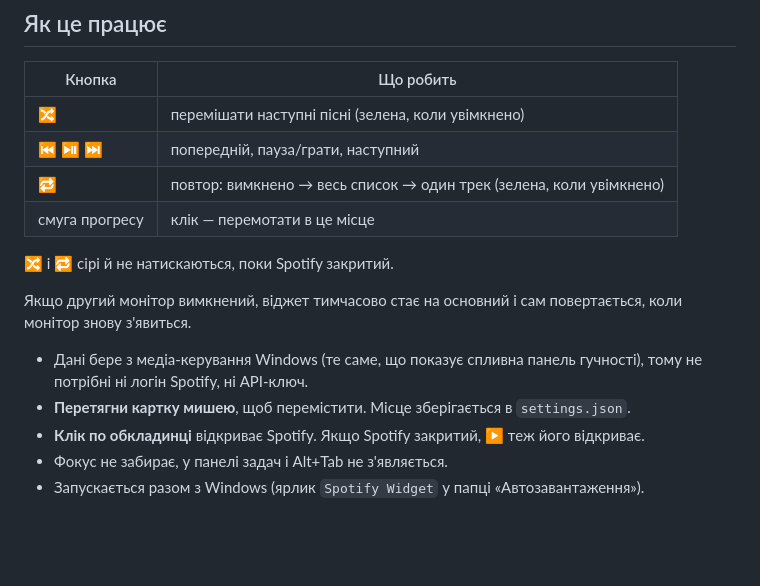
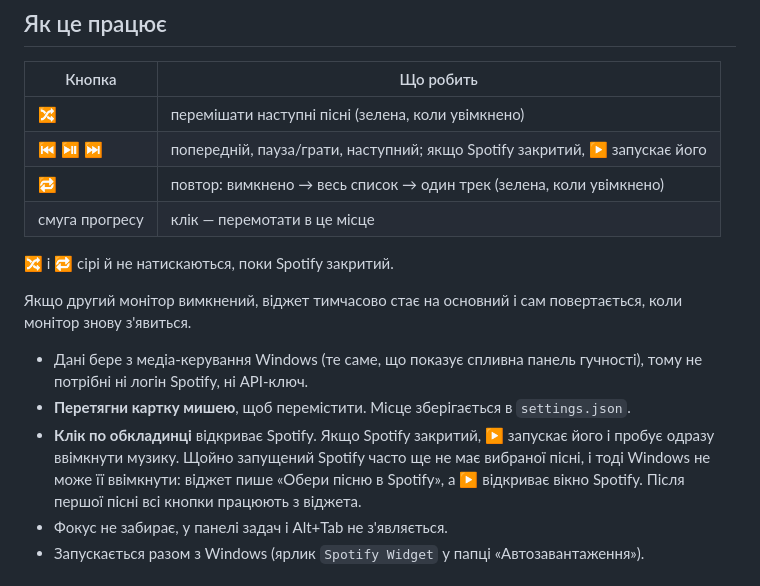
Before and after one commit to twoluu/spotify-wallpaper-widget, a Markdown page: README.md, the part around one of its changes. GitHub-like rendering; blank space fills up the shorter version.

```diff
--- a/README.md
+++ b/README.md
@@ -44,7 +50,7 @@ powershell -ExecutionPolicy Bypass -File "$env:LOCALAPPDATA\SpotifyWidget\uninst
 | Кнопка | Що робить |
 |---|---|
 | 🔀 | перемішати наступні пісні (зелена, коли увімкнено) |
-| ⏮ ⏯ ⏭ | попередній, пауза/грати, наступний |
+| ⏮ ⏯ ⏭ | попередній, пауза/грати, наступний; якщо Spotify закритий, ▶ запускає його |
 | 🔁 | повтор: вимкнено → весь список → один трек (зелена, коли увімкнено) |
 | смуга прогресу | клік — перемотати в це місце |
 
@@ -55,7 +61,9 @@ powershell -ExecutionPolicy Bypass -File "$env:LOCALAPPDATA\SpotifyWidget\uninst
 - Дані бере з медіа-керування Windows (те саме, що показує спливна панель гучності), тому
   не потрібні ні логін Spotify, ні API-ключ.
 - **Перетягни картку мишею**, щоб перемістити. Місце зберігається в `settings.json`.
-- **Клік по обкладинці** відкриває Spotify. Якщо Spotify закритий, ▶ теж його відкриває.
+- **Клік по обкладинці** відкриває Spotify. Якщо Spotify закритий, ▶ запускає його і пробує одразу ввімкнути музику.
+  Щойно запущений Spotify часто ще не має вибраної пісні, і тоді Windows не може її ввімкнути: віджет пише
+  «Обери пісню в Spotify», а ▶ відкриває вікно Spotify. Після першої пісні всі кнопки працюють з віджета.
 - Фокус не забирає, у панелі задач і Alt+Tab не з'являється.
 - Запускається разом з Windows (ярлик `Spotify Widget` у папці «Автозавантаження»).
 
```
Also changed, not shown: other parts of README.md (+19 -11 lines), preview-wood.png (added), preview.png, 2 other files.
